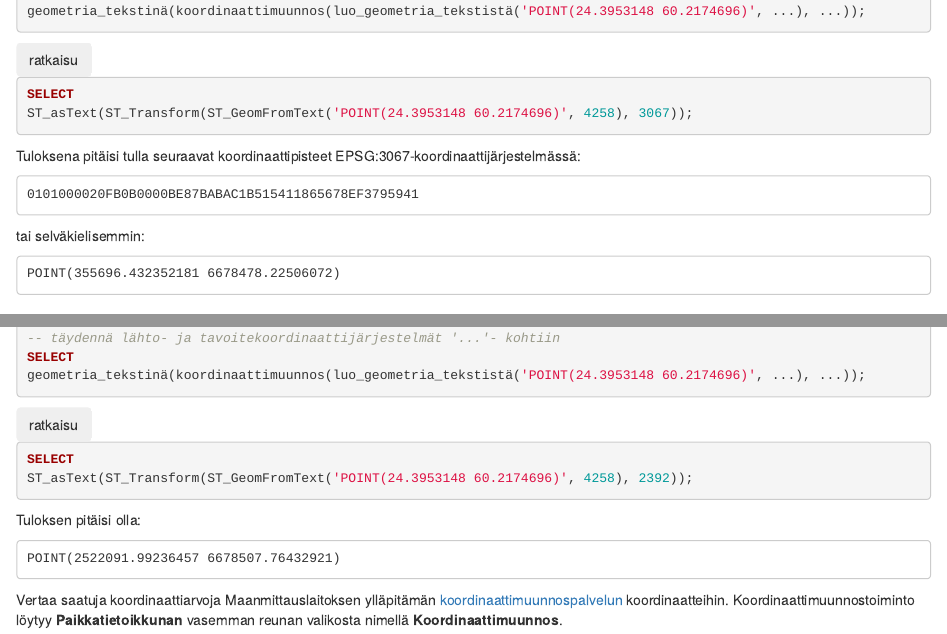
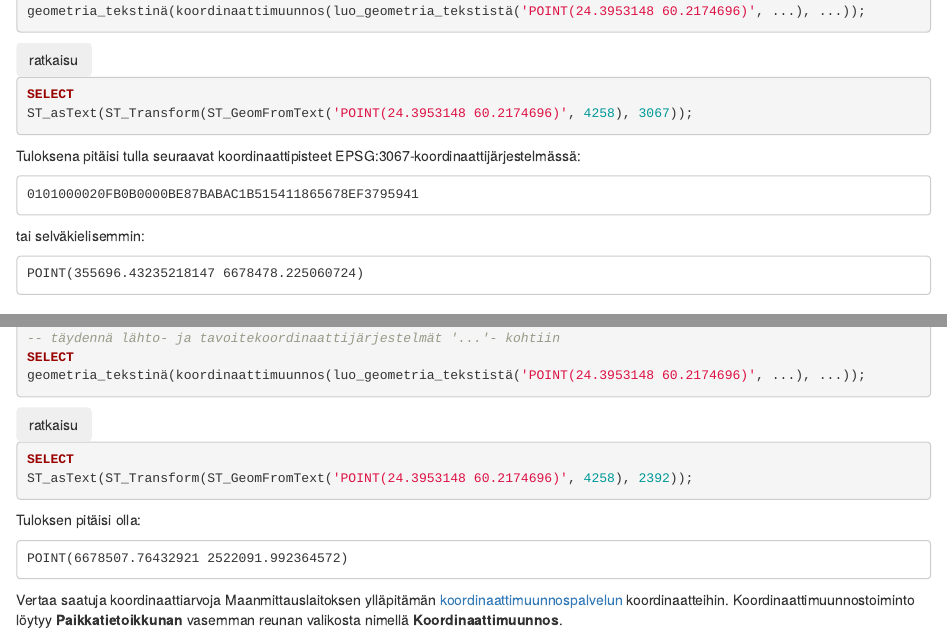
Before and after one commit to GispoCoding/GS009_PostgreSQL_ja_PostGISin_perusteet, an R Markdown document (harjoitukset/07_harjoitus_7.Rmd): the page in a window 1100 px wide, from 1080 px down, and a second part further down, joined at a grey line. Rendered offline with R 4.5, knitr and Pandoc, with nearby package versions; drawn as R Markdown's standard HTML page in place of the format the file asks for.

Commit message:
Update 07_harjoitus_7.Rmd
Minor fixes to coordinate value presentations.

````diff
--- a/harjoitukset/07_harjoitus_7.Rmd
+++ b/harjoitukset/07_harjoitus_7.Rmd
@@ -93,7 +93,7 @@ tai selväkielisemmin:
 
 :::code-box
 ```
-POINT(355696.432352181 6678478.22506072)
+POINT(355696.43235218147 6678478.225060724)
 ```
 :::
 
@@ -136,7 +136,7 @@ Tuloksen pitäisi olla:
 
 :::code-box
 ```
-POINT(2522091.99236457 6678507.76432921)
+POINT(6678507.76432921 2522091.992364572)
 ```
 :::
 
````
